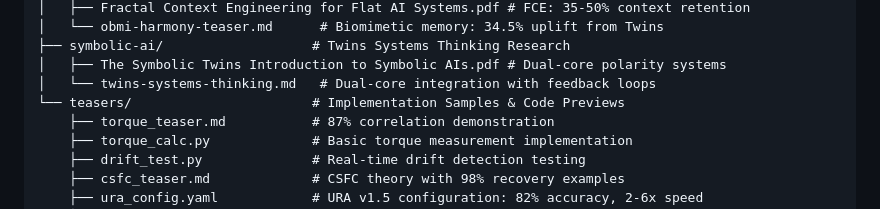
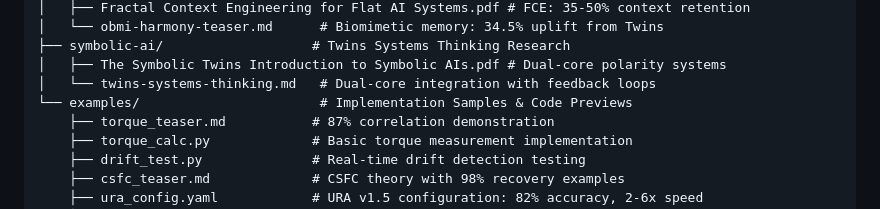
Before and after one commit to Feirbrand/forgeos-public, a Markdown page: whitepapers/README.md, the part around the change. Drawn GitHub-style.

```diff
--- a/whitepapers/README.md
+++ b/whitepapers/README.md
@@ -43,7 +43,7 @@ whitepapers/
 ├── symbolic-ai/                   # Twins Systems Thinking Research
 │   ├── The Symbolic Twins Introduction to Symbolic AIs.pdf # Dual-core polarity systems
 │   └── twins-systems-thinking.md   # Dual-core integration with feedback loops
-└── teasers/                       # Implementation Samples & Code Previews
+└── examples/                       # Implementation Samples & Code Previews
     ├── torque_teaser.md           # 87% correlation demonstration
     ├── torque_calc.py             # Basic torque measurement implementation
     ├── drift_test.py              # Real-time drift detection testing
```
